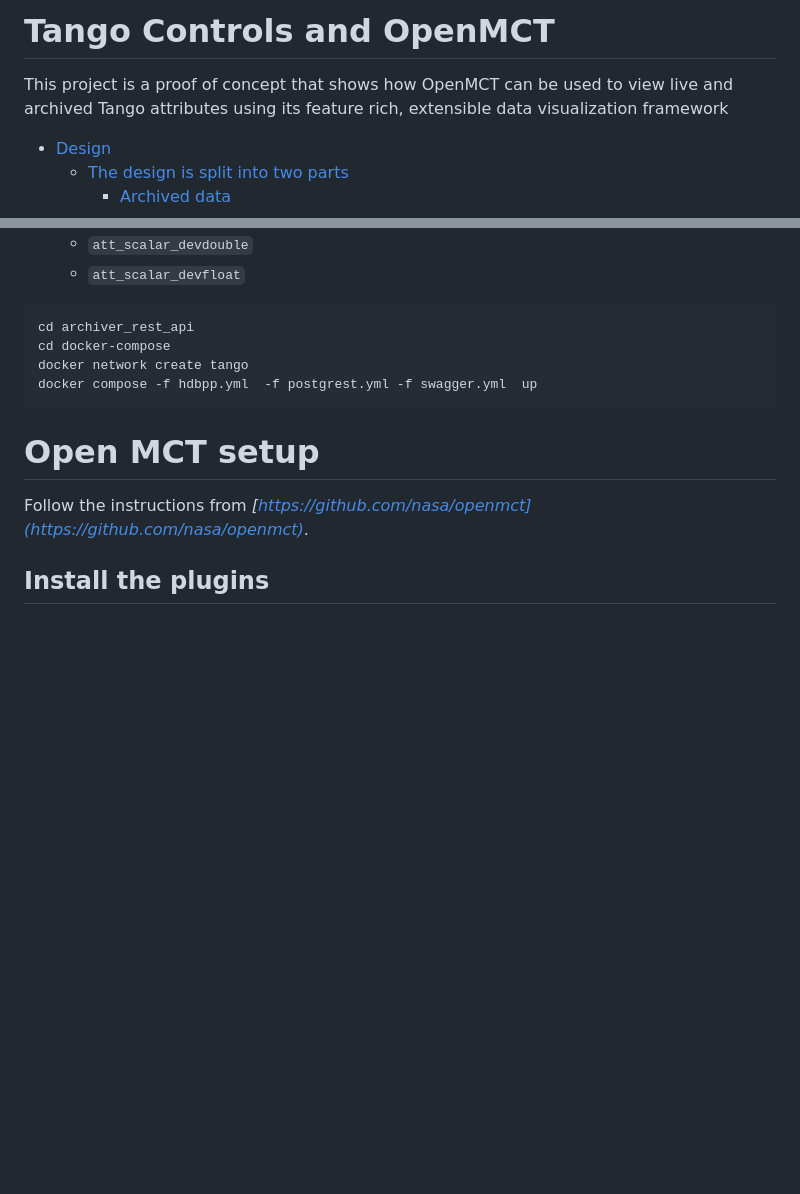
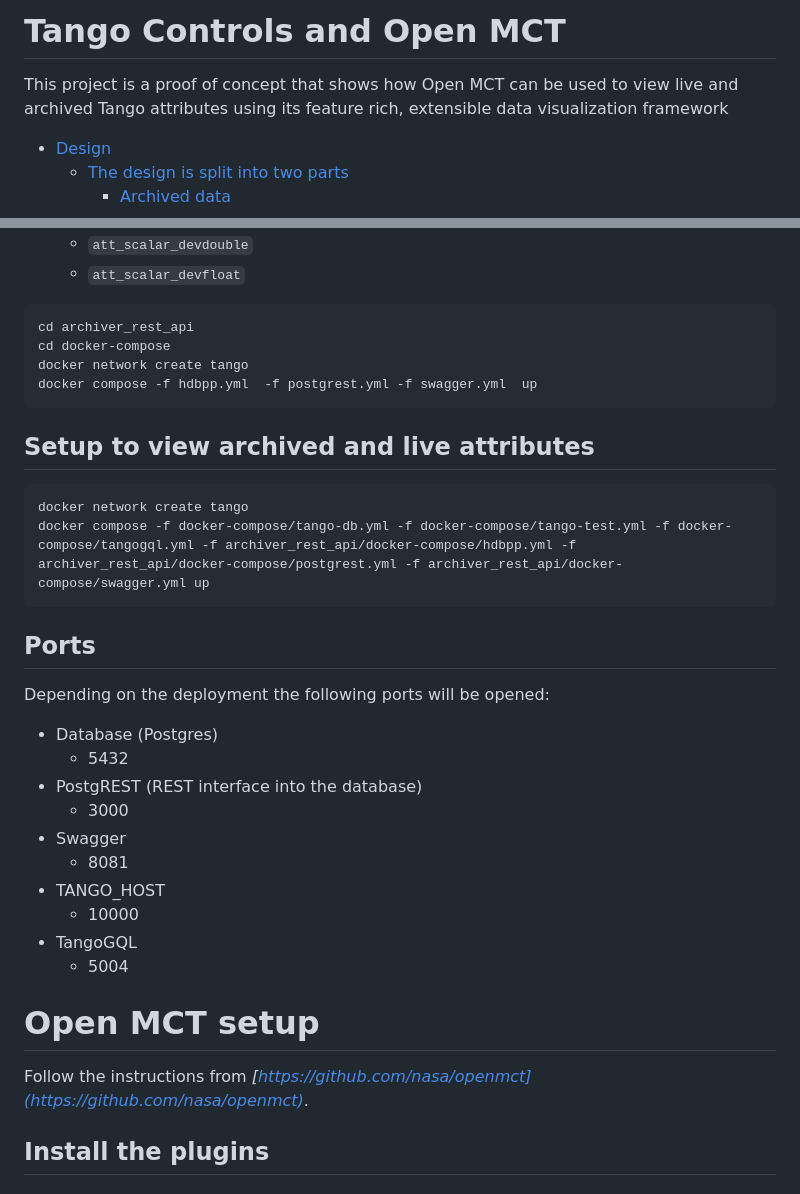
Before and after one commit to SKAJohanVenter/tangomct, a Markdown page: README.md, 2 parts joined by grey strips. Drawn GitHub-style; blank space fills up the shorter version.

Commit message:
More doc updates

````diff
--- a/README.md
+++ b/README.md
@@ -1,6 +1,6 @@
-# Tango Controls and OpenMCT
+# Tango Controls and Open MCT
 
-This project is a proof of concept that shows how OpenMCT can be used to view live and archived Tango attributes using its feature rich, extensible data visualization framework
+This project is a proof of concept that shows how Open MCT can be used to view live and archived Tango attributes using its feature rich, extensible data visualization framework
 
 <!-- START doctoc generated TOC please keep comment here to allow auto update -->
 <!-- DON'T EDIT THIS SECTION, INSTEAD RE-RUN doctoc TO UPDATE -->
@@ -142,6 +144,28 @@ docker network create tango
 docker compose -f hdbpp.yml  -f postgrest.yml -f swagger.yml  up
 ```
 
+## Setup to view archived and live attributes
+
+```sh
+docker network create tango
+docker compose -f docker-compose/tango-db.yml -f docker-compose/tango-test.yml -f docker-compose/tangogql.yml -f archiver_rest_api/docker-compose/hdbpp.yml -f archiver_rest_api/docker-compose/postgrest.yml -f archiver_rest_api/docker-compose/swagger.yml up
+```
+
+## Ports
+
+Depending on the deployment the following ports will be opened:
+
+- Database (Postgres)
+  - 5432
+- PostgREST (REST interface into the database)
+  - 3000
+- Swagger
+  - 8081
+- TANGO_HOST
+  - 10000
+- TangoGQL
+  - 5004
+
 # Open MCT setup
 
 Follow the instructions from _[https://github.com/nasa/openmct](https://github.com/nasa/openmct)_.
````
Also changed, not shown: other parts of README.md (+3 -1 lines).
